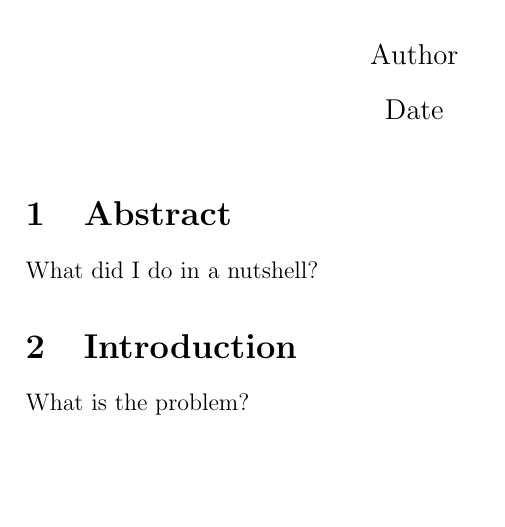
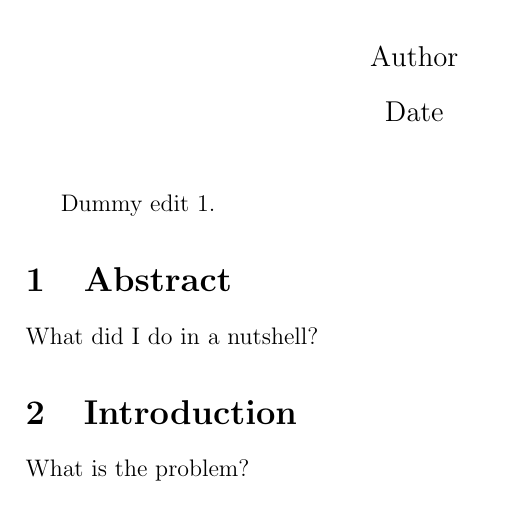
Before and after one commit to zucchinifactory/textests, a LaTeX document (main.tex): part of page 1 of 2, cut so that both start at the same text, the shorter picture padded with empty space. Compiled offline with pdfLaTeX.

Commit message:
Dummy edit 1

```diff
--- a/main.tex
+++ b/main.tex
@@ -11,6 +11,8 @@
 
 \maketitle
 
+Dummy edit 1.
+
 \input{tex/abstract.tex}
 \input{tex/introduction.tex}
 \input{tex/materialsandmethods.tex}
```
